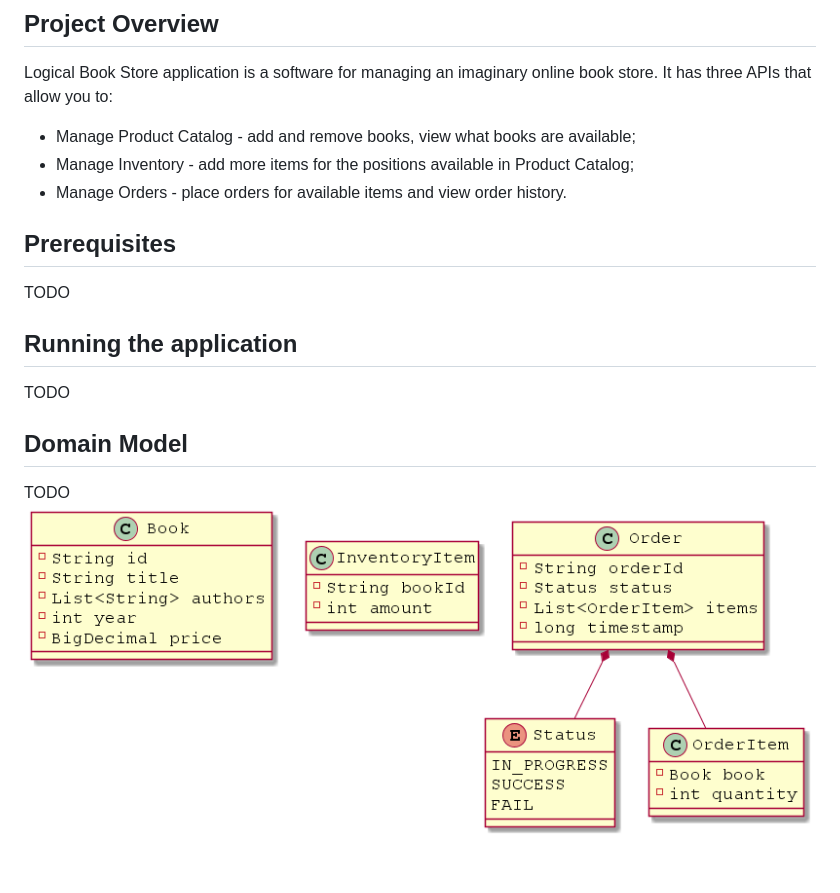
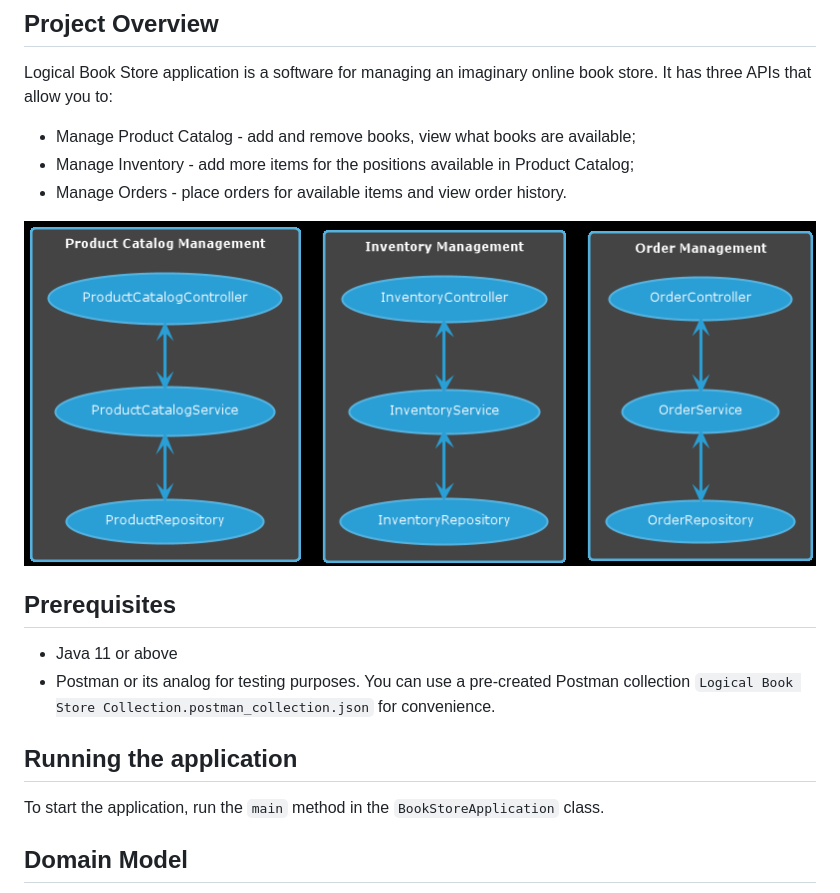
Before and after one commit to Logic2020/logical-book-store, a Markdown page: README.md, the part around the change printed below. GitHub-like rendering; pictures changed too: component-brief.png (added), domain_objects.png (deleted).

```diff
--- a/README.md
+++ b/README.md
@@ -10,13 +10,15 @@ It has three APIs that allow you to:
 * Manage Inventory - add more items for the positions available in Product Catalog;
 * Manage Orders - place orders for available items and view order history.
 
+![img.png](component-brief.png)
+
 ## Prerequisites
-TODO
+* Java 11 or above
+* Postman or its analog for testing purposes. You can use a pre-created Postman collection `Logical Book Store Collection.postman_collection.json` for convenience.
 
 ## Running the application
-TODO
+
+To start the application, run the `main` method in the `BookStoreApplication` class.
 
 ## Domain Model
-TODO
-![img.png](domain_objects.png)
 
```
Also changed, not shown: other parts of README.md (+121 -2 lines), class.png (added), domain.png (added), 8 other files.
